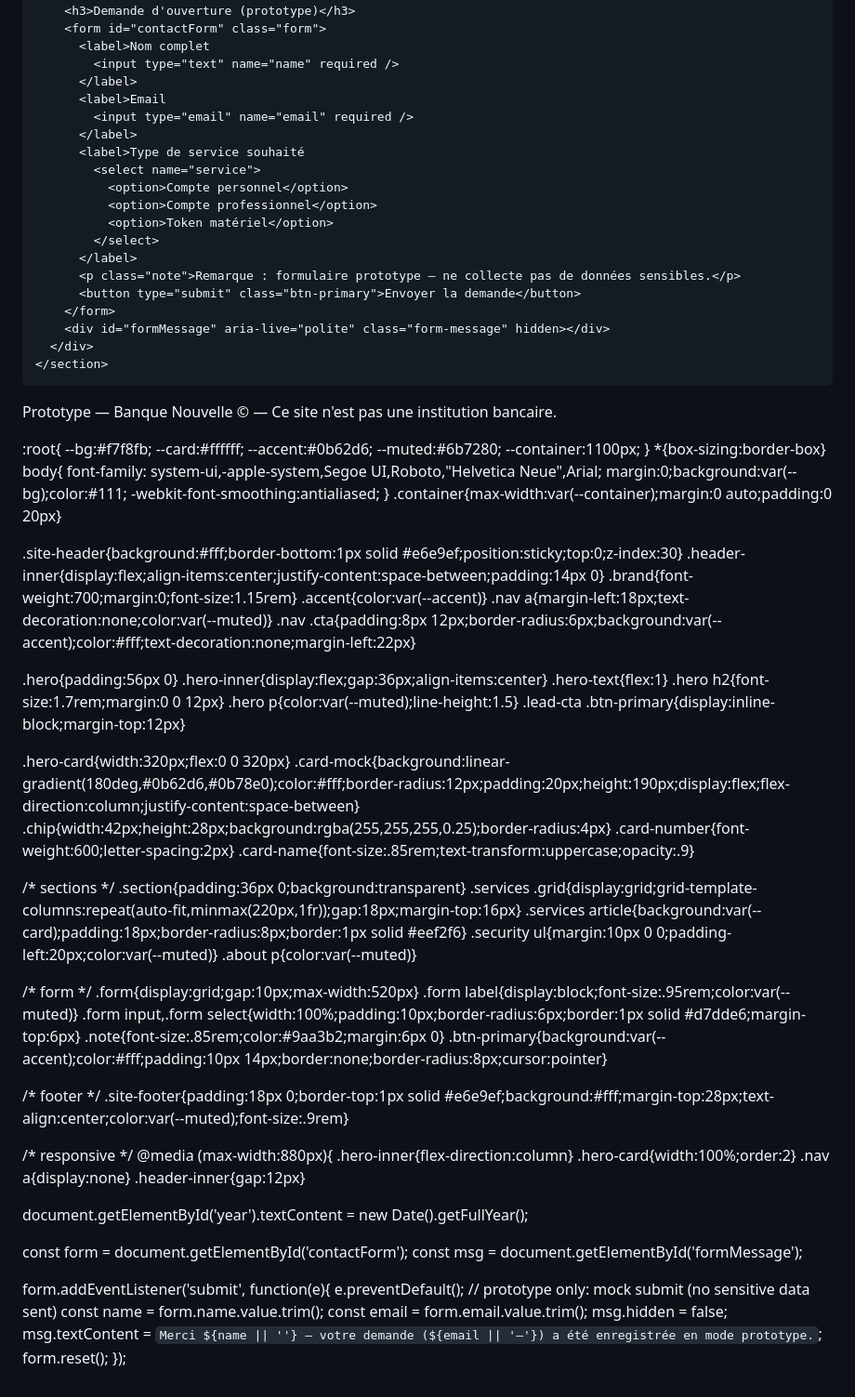
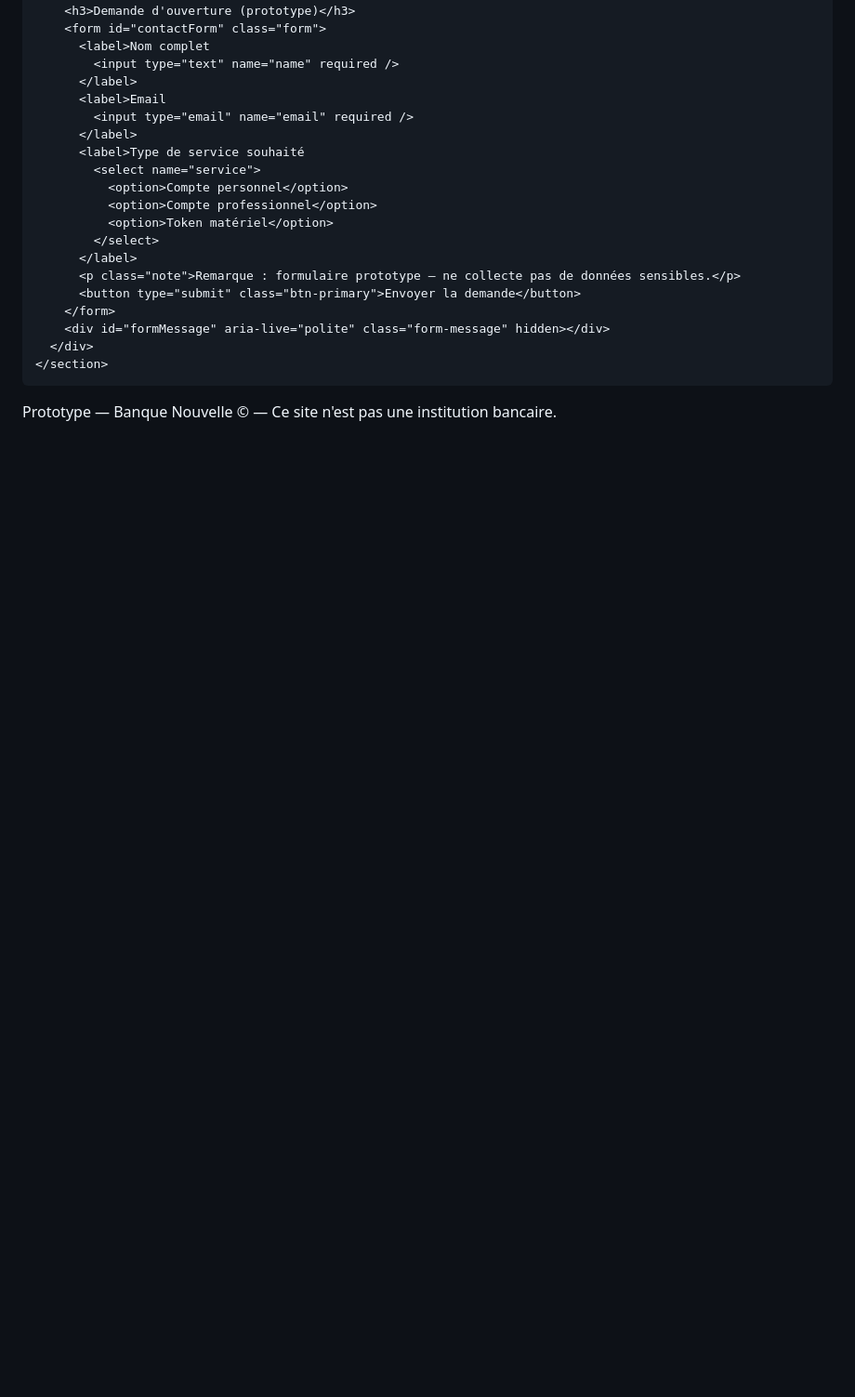
Before and after one commit to Monese-suisse/Monese-suisse.github.io, a Markdown page: README.md, the part around the change. Shown at 93% size. Rendered like a GitHub page; blank space fills up the shorter version.

```diff
--- a/README.md
+++ b/README.md
@@ -120,77 +120,3 @@ product showcase and prototype + customer information repository + contact/appli
   <script src="script.js"></script>
 </body>
 </html>
-
-:root{
-  --bg:#f7f8fb;
-  --card:#ffffff;
-  --accent:#0b62d6;
-  --muted:#6b7280;
-  --container:1100px;
-}
-*{box-sizing:border-box}
-body{
-  font-family: system-ui,-apple-system,Segoe UI,Roboto,"Helvetica Neue",Arial;
-  margin:0;background:var(--bg);color:#111;
-  -webkit-font-smoothing:antialiased;
-}
-.container{max-width:var(--container);margin:0 auto;padding:0 20px}
-
-.site-header{background:#fff;border-bottom:1px solid #e6e9ef;position:sticky;top:0;z-index:30}
-.header-inner{display:flex;align-items:center;justify-content:space-between;padding:14px 0}
-.brand{font-weight:700;margin:0;font-size:1.15rem}
-.accent{color:var(--accent)}
-.nav a{margin-left:18px;text-decoration:none;color:var(--muted)}
-.nav .cta{padding:8px 12px;border-radius:6px;background:var(--accent);color:#fff;text-decoration:none;margin-left:22px}
-
-.hero{padding:56px 0}
-.hero-inner{display:flex;gap:36px;align-items:center}
-.hero-text{flex:1}
-.hero h2{font-size:1.7rem;margin:0 0 12px}
-.hero p{color:var(--muted);line-height:1.5}
-.lead-cta .btn-primary{display:inline-block;margin-top:12px}
-
-.hero-card{width:320px;flex:0 0 320px}
-.card-mock{background:linear-gradient(180deg,#0b62d6,#0b78e0);color:#fff;border-radius:12px;padding:20px;height:190px;display:flex;flex-direction:column;justify-content:space-between}
-.chip{width:42px;height:28px;background:rgba(255,255,255,0.25);border-radius:4px}
-.card-number{font-weight:600;letter-spacing:2px}
-.card-name{font-size:.85rem;text-transform:uppercase;opacity:.9}
-
-/* sections */
-.section{padding:36px 0;background:transparent}
-.services .grid{display:grid;grid-template-columns:repeat(auto-fit,minmax(220px,1fr));gap:18px;margin-top:16px}
-.services article{background:var(--card);padding:18px;border-radius:8px;border:1px solid #eef2f6}
-.security ul{margin:10px 0 0;padding-left:20px;color:var(--muted)}
-.about p{color:var(--muted)}
-
-/* form */
-.form{display:grid;gap:10px;max-width:520px}
-.form label{display:block;font-size:.95rem;color:var(--muted)}
-.form input,.form select{width:100%;padding:10px;border-radius:6px;border:1px solid #d7dde6;margin-top:6px}
-.note{font-size:.85rem;color:#9aa3b2;margin:6px 0}
-.btn-primary{background:var(--accent);color:#fff;padding:10px 14px;border:none;border-radius:8px;cursor:pointer}
-
-/* footer */
-.site-footer{padding:18px 0;border-top:1px solid #e6e9ef;background:#fff;margin-top:28px;text-align:center;color:var(--muted);font-size:.9rem}
-
-/* responsive */
-@media (max-width:880px){
-  .hero-inner{flex-direction:column}
-  .hero-card{width:100%;order:2}
-  .nav a{display:none}
-  .header-inner{gap:12px}
-
-document.getElementById('year').textContent = new Date().getFullYear();
-
-const form = document.getElementById('contactForm');
-const msg = document.getElementById('formMessage');
-
-form.addEventListener('submit', function(e){
-  e.preventDefault();
-  // prototype only: mock submit (no sensitive data sent)
-  const name = form.name.value.trim();
-  const email = form.email.value.trim();
-  msg.hidden = false;
-  msg.textContent = `Merci ${name || ''} — votre demande (${email || '—'}) a été enregistrée en mode prototype.`;
-  form.reset();
-});
```
